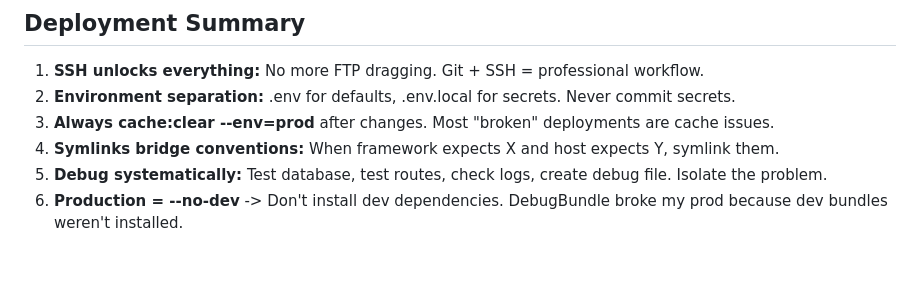
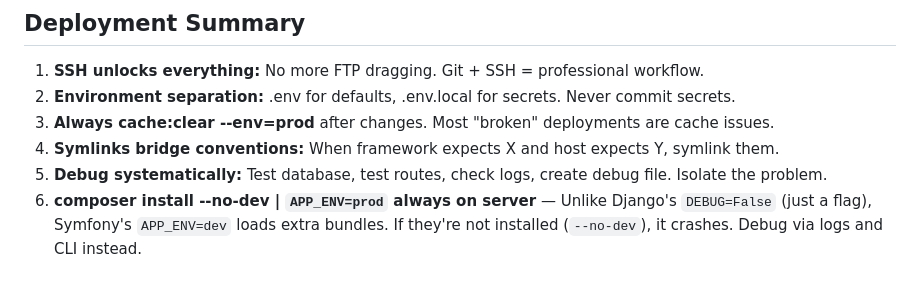
Before and after one commit to iliana-marquez/bigevent.fun, a Markdown page: README.md, the part around the change. GitHub-like rendering.

Commit message:
docs: adjust deployment summary

```diff
--- a/README.md
+++ b/README.md
@@ -592,4 +592,4 @@ rm public/debug.php public/test.php
 3. **Always cache:clear --env=prod** after changes. Most "broken" deployments are cache issues.
 4. **Symlinks bridge conventions:** When framework expects X and host expects Y, symlink them.
 5. **Debug systematically:**  Test database, test routes, check logs, create debug file. Isolate the problem.
-6. **Production = --no-dev** -> Don't install dev dependencies. DebugBundle broke my prod because dev bundles weren't installed.
+6. **composer install --no-dev | `APP_ENV=prod` always on server** — Unlike Django's `DEBUG=False` (just a flag), Symfony's `APP_ENV=dev` loads extra bundles. If they're not installed (`--no-dev`), it crashes. Debug via logs and CLI instead.
```
